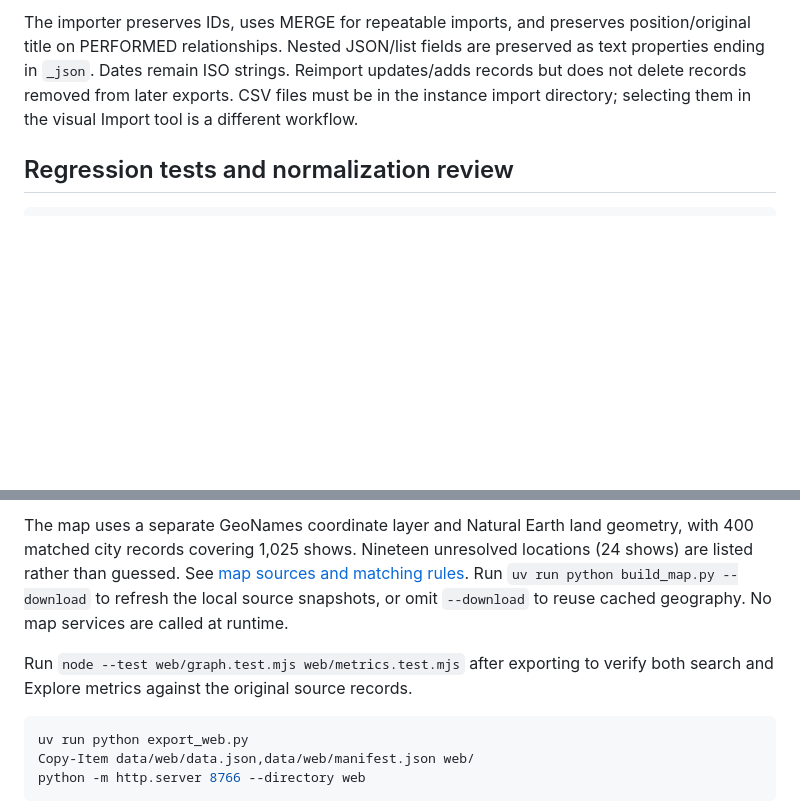
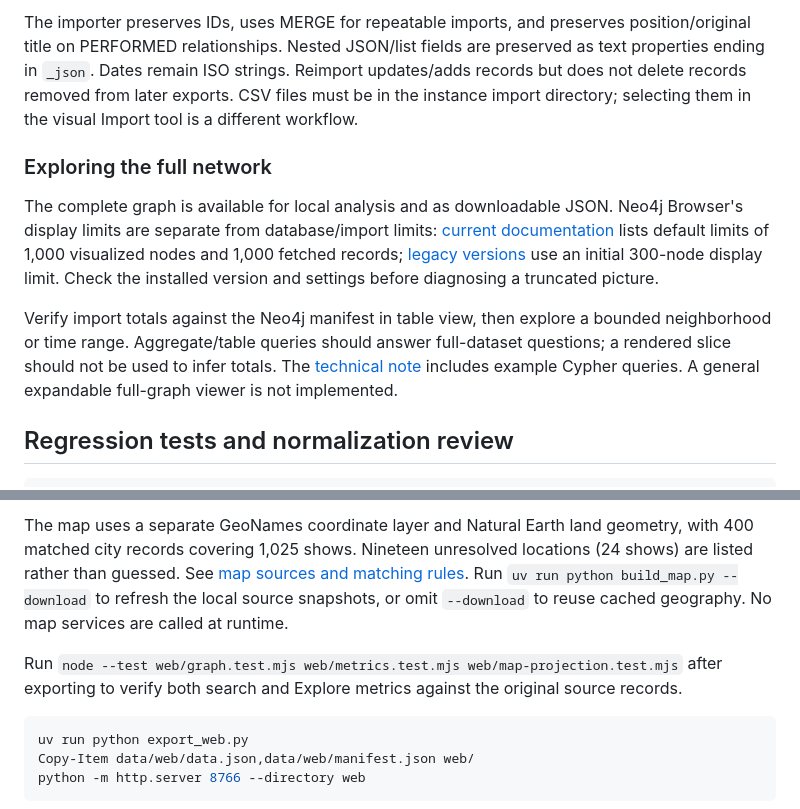
Before and after one commit to AaronMartin78/Fugazi_Live, a Markdown page: README.md, 2 parts joined by grey strips. Drawn GitHub-style; blank space fills up the shorter version.

````diff
--- a/README.md
+++ b/README.md
@@ -54,6 +74,12 @@ In Desktop, open the local instance's import folder and copy the two CSV files t
 
 The importer preserves IDs, uses MERGE for repeatable imports, and preserves position/original title on PERFORMED relationships. Nested JSON/list fields are preserved as text properties ending in `_json`. Dates remain ISO strings. Reimport updates/adds records but does not delete records removed from later exports. CSV files must be in the instance import directory; selecting them in the visual Import tool is a different workflow.
 
+### Exploring the full network
+
+The complete graph is available for local analysis and as downloadable JSON. Neo4j Browser's display limits are separate from database/import limits: [current documentation](https://neo4j.com/docs/browser/operations/browser-settings/) lists default limits of 1,000 visualized nodes and 1,000 fetched records; [legacy versions](https://neo4j.com/docs/browser/legacy/operations/browser-settings/) use an initial 300-node display limit. Check the installed version and settings before diagnosing a truncated picture.
+
+Verify import totals against the Neo4j manifest in table view, then explore a bounded neighborhood or time range. Aggregate/table queries should answer full-dataset questions; a rendered slice should not be used to infer totals. The [technical note](https://aaron-martin-phd.dev/fugazi/technical.html#full-network) includes example Cypher queries. A general expandable full-graph viewer is not implemented.
+
 ## Regression tests and normalization review
 
 ```powershell
@@ -75,7 +101,7 @@ The [Explore view](https://aaron-martin-phd.dev/fugazi/explore.html) adds a top-
 
 The map uses a separate GeoNames coordinate layer and Natural Earth land geometry, with 400 matched city records covering 1,025 shows. Nineteen unresolved locations (24 shows) are listed rather than guessed. See [map sources and matching rules](web/GEOGRAPHY.md). Run `uv run python build_map.py --download` to refresh the local source snapshots, or omit `--download` to reuse cached geography. No map services are called at runtime.
 
-Run `node --test web/graph.test.mjs web/metrics.test.mjs` after exporting to verify both search and Explore metrics against the original source records.
+Run `node --test web/graph.test.mjs web/metrics.test.mjs web/map-projection.test.mjs` after exporting to verify both search and Explore metrics against the original source records.
 
 ```powershell
 uv run python export_web.py
````
Also changed, not shown: other parts of README.md (+23 -3 lines), VALIDATION.md (+30 -0 lines), web/GEOGRAPHY.md (+9 -2 lines), docs/fugazi-map.png (added), docs/fugazi-openers.png (added), docs/fugazi-search.png (added), 12 other files.
